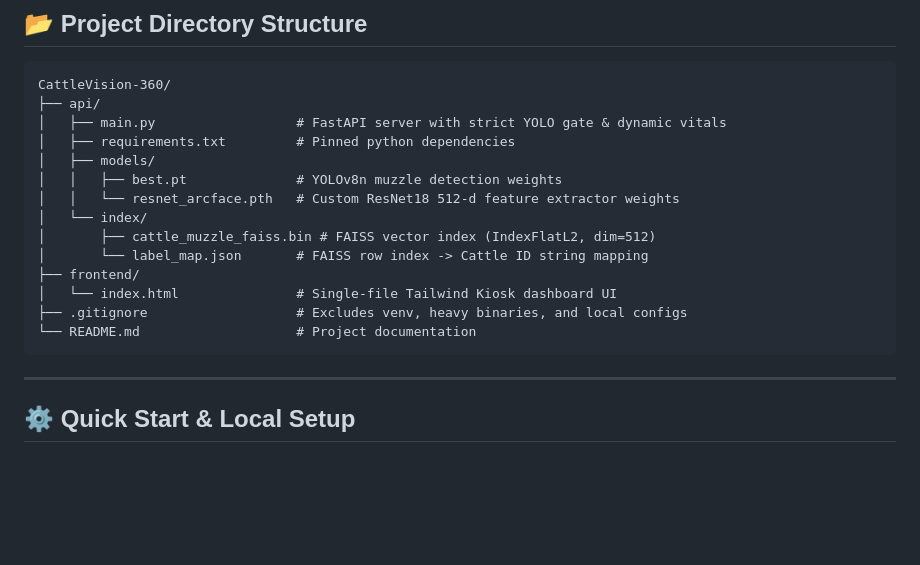
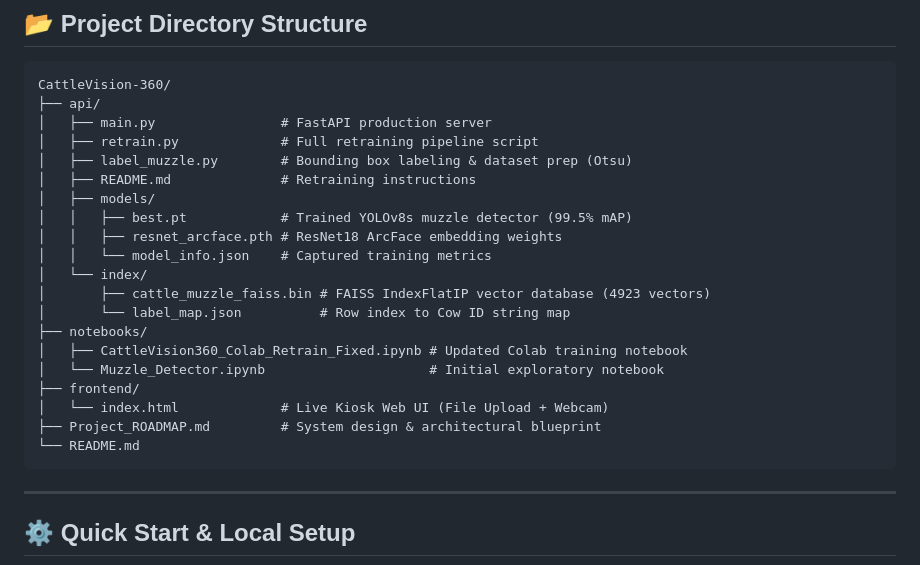
Before and after one commit to Shaivik-ai/CattleVision-360, a Markdown page: README.md, the part around the change. GitHub-like rendering; blank space fills up the shorter version.

Commit message:
Revise README.md for clarity and updated files
Updated README.md to reflect changes in file structure and descriptions.

````diff
--- a/README.md
+++ b/README.md
@@ -54,18 +54,24 @@ Combined with an automated **CowGPT RAG Veterinary Advisory Engine**, the system
 ```text
 CattleVision-360/
 ├── api/
-│   ├── main.py                  # FastAPI server with strict YOLO gate & dynamic vitals
-│   ├── requirements.txt         # Pinned python dependencies
+│   ├── main.py                # FastAPI production server
+│   ├── retrain.py             # Full retraining pipeline script
+│   ├── label_muzzle.py        # Bounding box labeling & dataset prep (Otsu)
+│   ├── README.md              # Retraining instructions
 │   ├── models/
-│   │   ├── best.pt              # YOLOv8n muzzle detection weights
-│   │   └── resnet_arcface.pth   # Custom ResNet18 512-d feature extractor weights
+│   │   ├── best.pt            # Trained YOLOv8s muzzle detector (99.5% mAP)
+│   │   ├── resnet_arcface.pth # ResNet18 ArcFace embedding weights
+│   │   └── model_info.json    # Captured training metrics
 │   └── index/
-│       ├── cattle_muzzle_faiss.bin # FAISS vector index (IndexFlatL2, dim=512)
-│       └── label_map.json       # FAISS row index -> Cattle ID string mapping
+│       ├── cattle_muzzle_faiss.bin # FAISS IndexFlatIP vector database (4923 vectors)
+│       └── label_map.json          # Row index to Cow ID string map
+├── notebooks/
+│   ├── CattleVision360_Colab_Retrain_Fixed.ipynb # Updated Colab training notebook
+│   └── Muzzle_Detector.ipynb                     # Initial exploratory notebook
 ├── frontend/
-│   └── index.html               # Single-file Tailwind Kiosk dashboard UI
-├── .gitignore                   # Excludes venv, heavy binaries, and local configs
-└── README.md                    # Project documentation
+│   └── index.html             # Live Kiosk Web UI (File Upload + Webcam)
+├── Project_ROADMAP.md         # System design & architectural blueprint
+└── README.md
 ```
 
 ---
````
